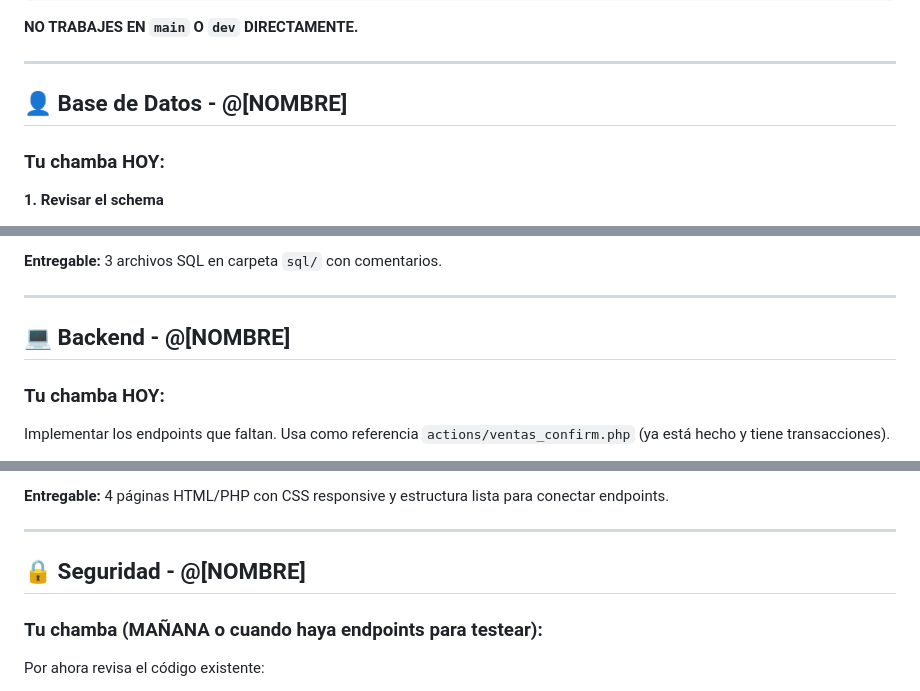
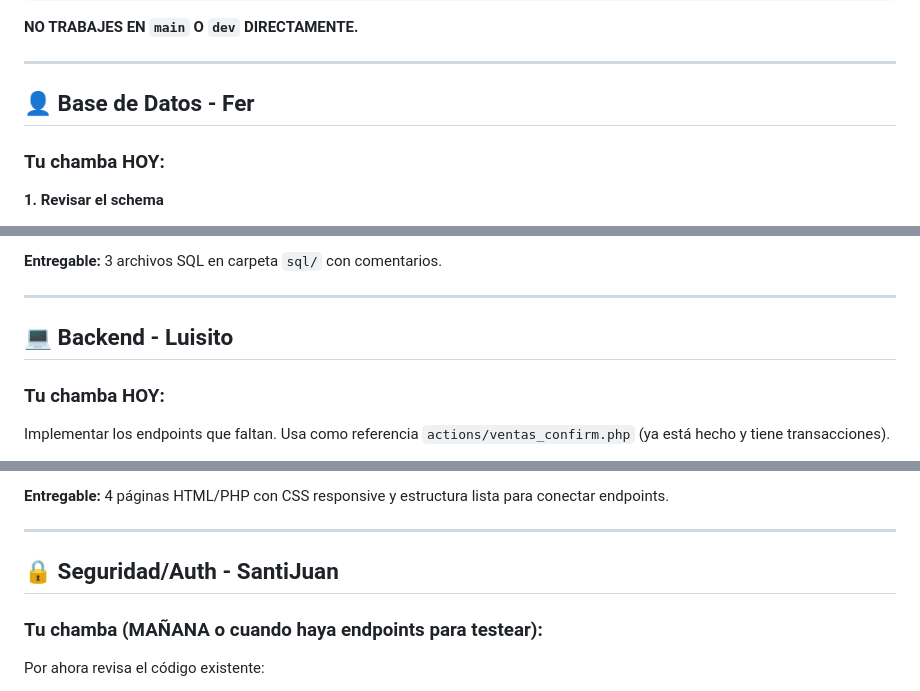
Before and after one commit to Alvaro-Calleros/papeleria-pos-sigma, a Markdown page: CHAMBA.md, 3 parts joined by grey strips. GitHub-like rendering.

```diff
--- a/CHAMBA.md
+++ b/CHAMBA.md
@@ -44,7 +44,7 @@ git push origin feature/[TU_ROL]/[TAREA]
 
 ---
 
-## 👤 Base de Datos - @[NOMBRE]
+## 👤 Base de Datos - Fer
 
 ### Tu chamba HOY:
 
@@ -114,7 +114,7 @@ WHERE DATE(fecha) = CURDATE();
 
 ---
 
-## 💻 Backend - @[NOMBRE]
+## 💻 Backend - Luisito
 
 ### Tu chamba HOY:
 
@@ -435,7 +437,7 @@ Usa Bootstrap. Haz que se vea profesional para impresión A4.
 
 ---
 
-## 🔒 Seguridad - @[NOMBRE]
+## 🔒 Seguridad/Auth - SantiJuan
 
 ### Tu chamba (MAÑANA o cuando haya endpoints para testear):
 
```
Also changed, not shown: other parts of CHAMBA.md (+8 -8 lines).
